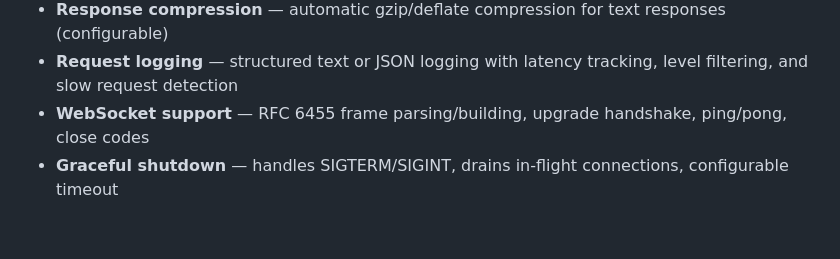
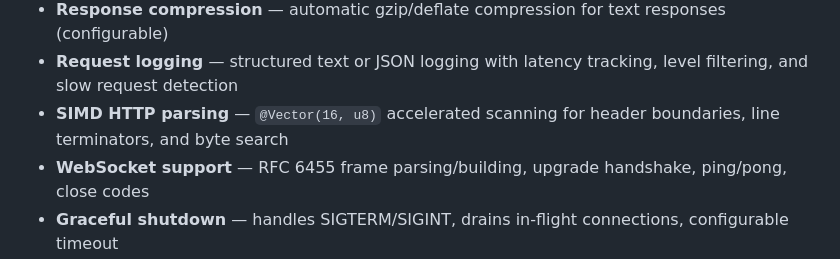
Before and after one commit to BennyFranciscus/blitz, a Markdown page: README.md, the part around the change. Drawn GitHub-style; blank space fills up the shorter version.

Commit message:
docs: add SIMD HTTP parsing to feature list

```diff
--- a/README.md
+++ b/README.md
@@ -23,6 +23,7 @@ A blazing-fast HTTP/1.1 micro web framework for Zig.
 - **Redirect helpers** — `redirect`, `redirectTemp`, `redirectPerm` for clean navigation
 - **Response compression** — automatic gzip/deflate compression for text responses (configurable)
 - **Request logging** — structured text or JSON logging with latency tracking, level filtering, and slow request detection
+- **SIMD HTTP parsing** — `@Vector(16, u8)` accelerated scanning for header boundaries, line terminators, and byte search
 - **WebSocket support** — RFC 6455 frame parsing/building, upgrade handshake, ping/pong, close codes
 - **Graceful shutdown** — handles SIGTERM/SIGINT, drains in-flight connections, configurable timeout
 - **Keep-alive timeout** — automatic idle connection cleanup via timerfd
```
